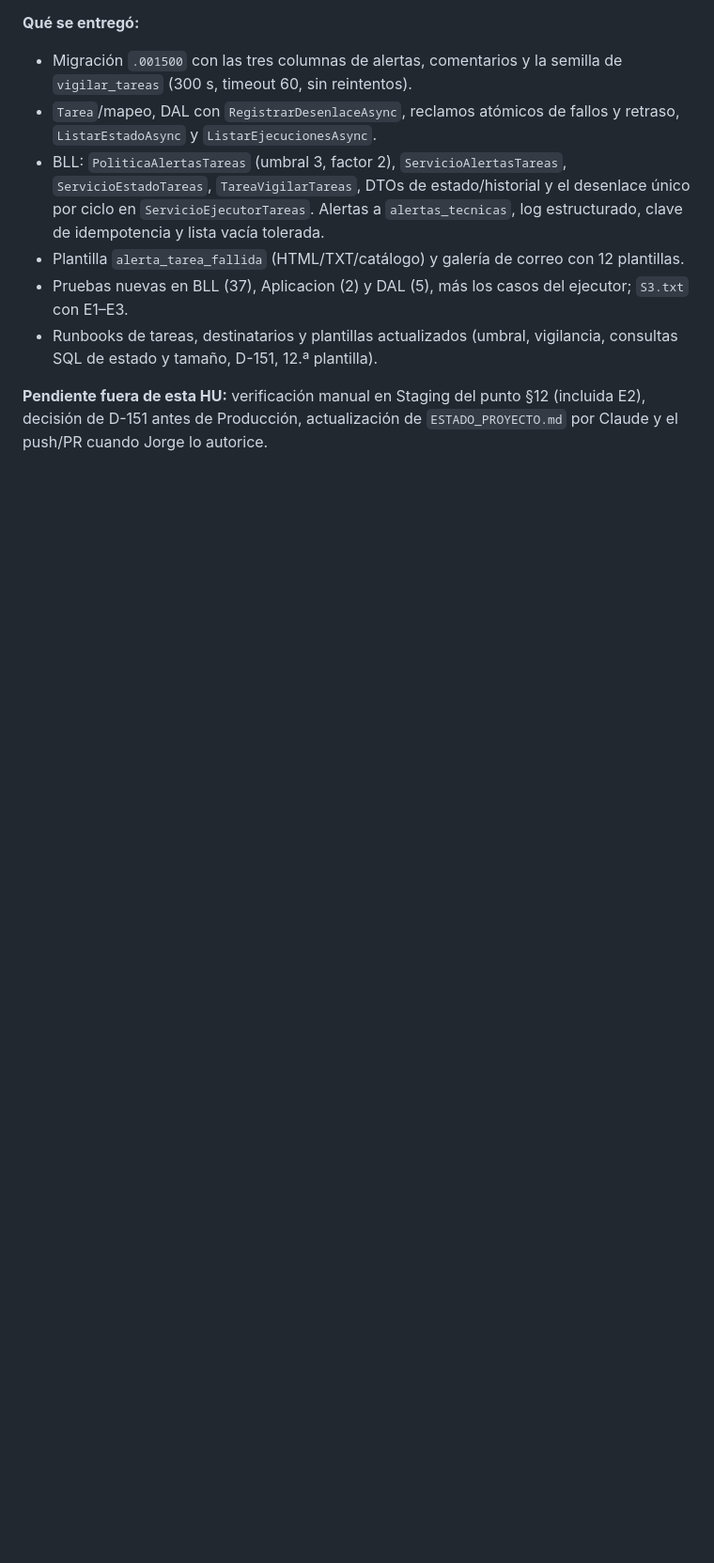
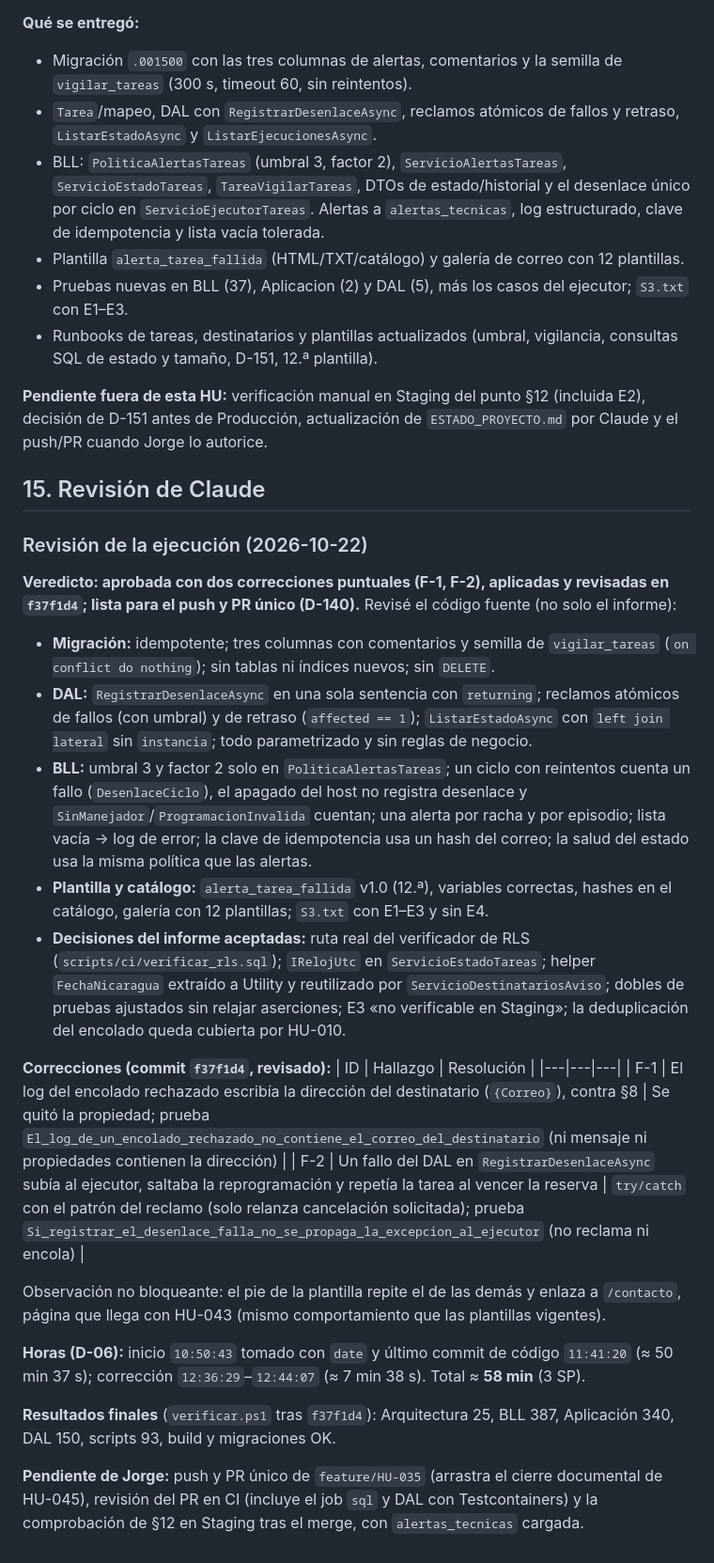
Before and after one commit to jmendozam82/nilogistic, a Markdown page: docs/tareas/HU-035.md, the part around the change. Shown at 94% size. Drawn GitHub-style; blank space fills up the shorter version.

Commit message:
docs(tareas): revision y cierre de HU-035
Co-Authored-By: Claude Sonnet 5.5 <noreply@anthropic.com>

Claude-Session: https://claude.ai/code/session_01TZrzQwpv4RWQz9bheZBHAX

```diff
--- a/docs/tareas/HU-035.md
+++ b/docs/tareas/HU-035.md
@@ -248,3 +248,27 @@ tests --sprint todos` → `0 escenario(s) sin prueba en 4 archivo(s)`.
 **Pendiente fuera de esta HU:** verificación manual en Staging del punto §12 (incluida E2),
 decisión de D-151 antes de Producción, actualización de `ESTADO_PROYECTO.md` por Claude y el
 push/PR cuando Jorge lo autorice.
+
+## 15. Revisión de Claude
+
+### Revisión de la ejecución (2026-10-22)
+**Veredicto: aprobada con dos correcciones puntuales (F-1, F-2), aplicadas y revisadas en `f37f1d4`; lista para el push y PR único (D-140).** Revisé el código fuente (no solo el informe):
+- **Migración:** idempotente; tres columnas con comentarios y semilla de `vigilar_tareas` (`on conflict do nothing`); sin tablas ni índices nuevos; sin `DELETE`.
+- **DAL:** `RegistrarDesenlaceAsync` en una sola sentencia con `returning`; reclamos atómicos de fallos (con umbral) y de retraso (`affected == 1`); `ListarEstadoAsync` con `left join lateral` sin `instancia`; todo parametrizado y sin reglas de negocio.
+- **BLL:** umbral 3 y factor 2 solo en `PoliticaAlertasTareas`; un ciclo con reintentos cuenta un fallo (`DesenlaceCiclo`), el apagado del host no registra desenlace y `SinManejador`/`ProgramacionInvalida` cuentan; una alerta por racha y por episodio; lista vacía → log de error; la clave de idempotencia usa un hash del correo; la salud del estado usa la misma política que las alertas.
+- **Plantilla y catálogo:** `alerta_tarea_fallida` v1.0 (12.ª), variables correctas, hashes en el catálogo, galería con 12 plantillas; `S3.txt` con E1–E3 y sin E4.
+- **Decisiones del informe aceptadas:** ruta real del verificador de RLS (`scripts/ci/verificar_rls.sql`); `IRelojUtc` en `ServicioEstadoTareas`; helper `FechaNicaragua` extraído a Utility y reutilizado por `ServicioDestinatariosAviso`; dobles de pruebas ajustados sin relajar aserciones; E3 «no verificable en Staging»; la deduplicación del encolado queda cubierta por HU-010.
+
+**Correcciones (commit `f37f1d4`, revisado):**
+| ID | Hallazgo | Resolución |
+|---|---|---|
+| F-1 | El log del encolado rechazado escribía la dirección del destinatario (`{Correo}`), contra §8 | Se quitó la propiedad; prueba `El_log_de_un_encolado_rechazado_no_contiene_el_correo_del_destinatario` (ni mensaje ni propiedades contienen la dirección) |
+| F-2 | Un fallo del DAL en `RegistrarDesenlaceAsync` subía al ejecutor, saltaba la reprogramación y repetía la tarea al vencer la reserva | `try/catch` con el patrón del reclamo (solo relanza cancelación solicitada); prueba `Si_registrar_el_desenlace_falla_no_se_propaga_la_excepcion_al_ejecutor` (no reclama ni encola) |
+
+Observación no bloqueante: el pie de la plantilla repite el de las demás y enlaza a `/contacto`, página que llega con HU-043 (mismo comportamiento que las plantillas vigentes).
+
+**Horas (D-06):** inicio `10:50:43` tomado con `date` y último commit de código `11:41:20` (≈ 50 min 37 s); corrección `12:36:29`–`12:44:07` (≈ 7 min 38 s). Total ≈ **58 min** (3 SP).
+
+**Resultados finales** (`verificar.ps1` tras `f37f1d4`): Arquitectura 25, BLL 387, Aplicación 340, DAL 150, scripts 93, build y migraciones OK.
+
+**Pendiente de Jorge:** push y PR único de `feature/HU-035` (arrastra el cierre documental de HU-045), revisión del PR en CI (incluye el job `sql` y DAL con Testcontainers) y la comprobación de §12 en Staging tras el merge, con `alertas_tecnicas` cargada.
```
Also changed, not shown: ESTADO_PROYECTO.md (+3 -3 lines).
